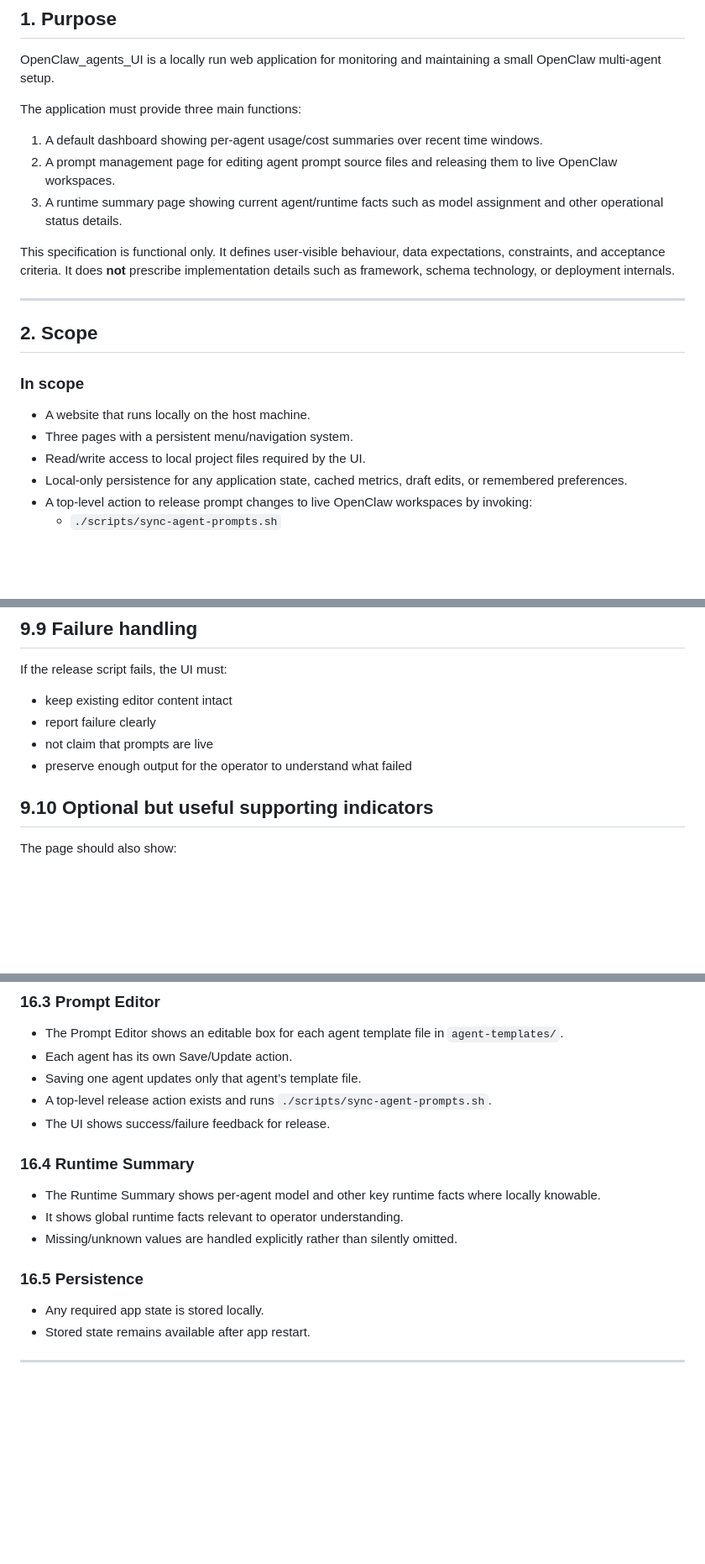
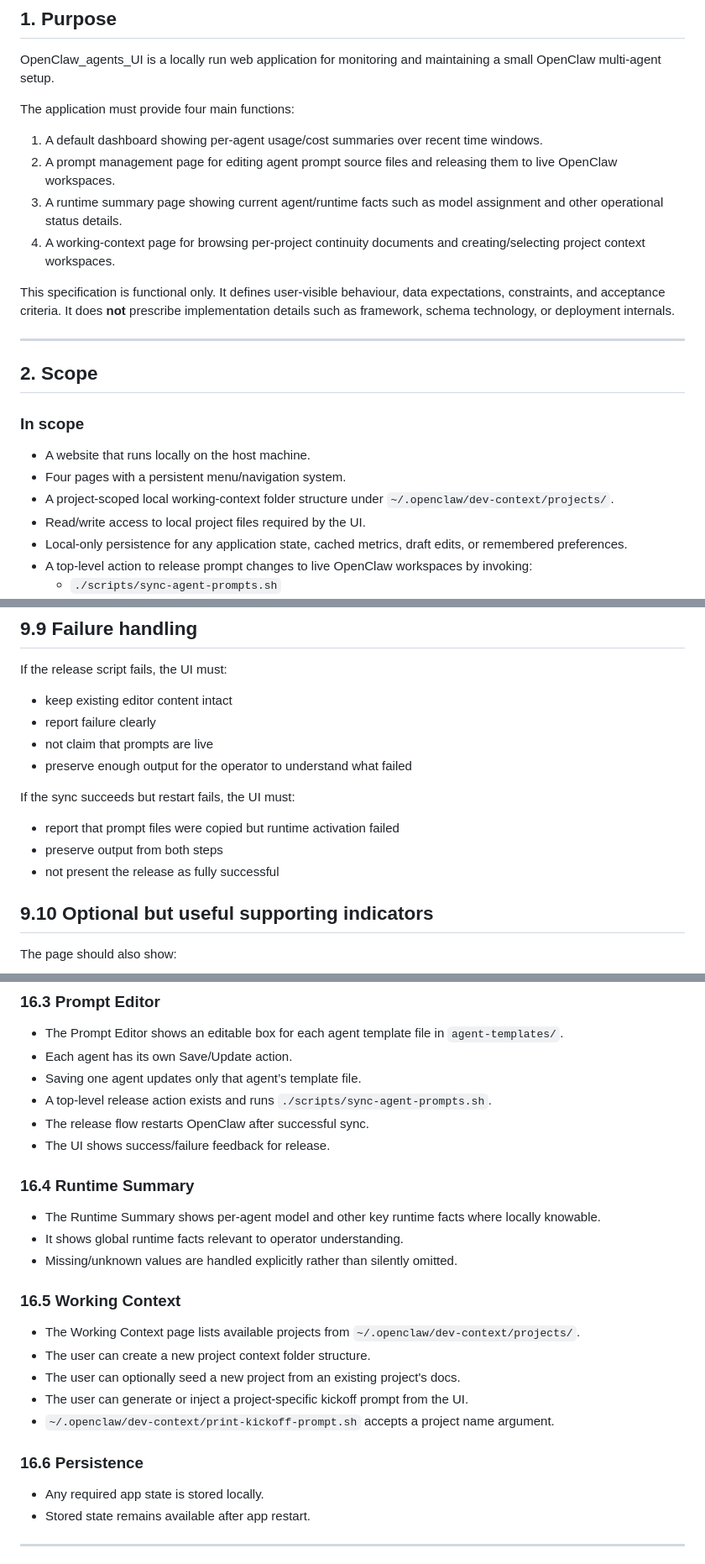
Before and after one commit to wrightwells/OpenClaw_agents_UI, a Markdown page: docs/openclaw-agents-ui-functional-spec.md, 3 parts joined by grey strips. Shown at 84% size. Rendered like a GitHub page; blank space fills up the shorter version.

```diff
--- a/docs/openclaw-agents-ui-functional-spec.md
+++ b/docs/openclaw-agents-ui-functional-spec.md
@@ -4,10 +4,11 @@
 
 OpenClaw_agents_UI is a locally run web application for monitoring and maintaining a small OpenClaw multi-agent setup.
 
-The application must provide three main functions:
+The application must provide four main functions:
 1. A default dashboard showing per-agent usage/cost summaries over recent time windows.
 2. A prompt management page for editing agent prompt source files and releasing them to live OpenClaw workspaces.
 3. A runtime summary page showing current agent/runtime facts such as model assignment and other operational status details.
+4. A working-context page for browsing per-project continuity documents and creating/selecting project context workspaces.
 
 This specification is functional only. It defines user-visible behaviour, data expectations, constraints, and acceptance criteria. It does **not** prescribe implementation details such as framework, schema technology, or deployment internals.
 
@@ -17,7 +18,8 @@ This specification is functional only. It defines user-visible behaviour, data e
 
 ### In scope
 - A website that runs locally on the host machine.
-- Three pages with a persistent menu/navigation system.
+- Four pages with a persistent menu/navigation system.
+- A project-scoped local working-context folder structure under `~/.openclaw/dev-context/projects/`.
 - Read/write access to local project files required by the UI.
 - Local-only persistence for any application state, cached metrics, draft edits, or remembered preferences.
 - A top-level action to release prompt changes to live OpenClaw workspaces by invoking:
@@ -306,6 +313,11 @@ If the release script fails, the UI must:
 - report failure clearly
 - not claim that prompts are live
 - preserve enough output for the operator to understand what failed
+
+If the sync succeeds but restart fails, the UI must:
+- report that prompt files were copied but runtime activation failed
+- preserve output from both steps
+- not present the release as fully successful
 
 ## 9.10 Optional but useful supporting indicators
 The page should also show:
@@ -480,6 +578,7 @@ The feature is functionally acceptable when all of the following are true:
 - Each agent has its own Save/Update action.
 - Saving one agent updates only that agent’s template file.
 - A top-level release action exists and runs `./scripts/sync-agent-prompts.sh`.
+- The release flow restarts OpenClaw after successful sync.
 - The UI shows success/failure feedback for release.
 
 ### 16.4 Runtime Summary
@@ -487,7 +586,14 @@ The feature is functionally acceptable when all of the following are true:
 - It shows global runtime facts relevant to operator understanding.
 - Missing/unknown values are handled explicitly rather than silently omitted.
 
-### 16.5 Persistence
+### 16.5 Working Context
+- The Working Context page lists available projects from `~/.openclaw/dev-context/projects/`.
+- The user can create a new project context folder structure.
+- The user can optionally seed a new project from an existing project's docs.
+- The user can generate or inject a project-specific kickoff prompt from the UI.
+- `~/.openclaw/dev-context/print-kickoff-prompt.sh` accepts a project name argument.
+
+### 16.6 Persistence
 - Any required app state is stored locally.
 - Stored state remains available after app restart.
 
```
Also changed, not shown: other parts of docs/openclaw-agents-ui-functional-spec.md (+97 -6 lines), docs/implementation-plan-working-context.md (added, +443 -0 lines).
